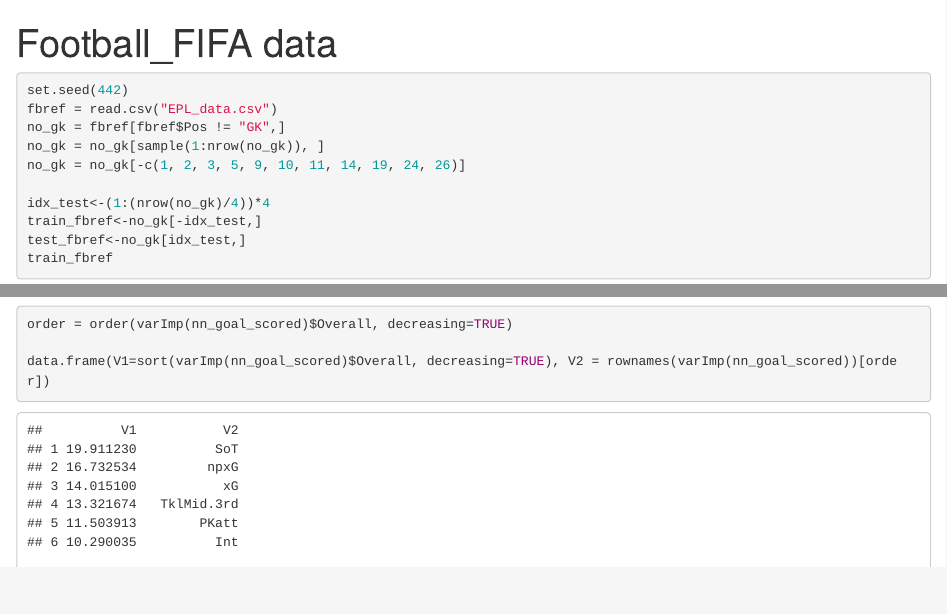
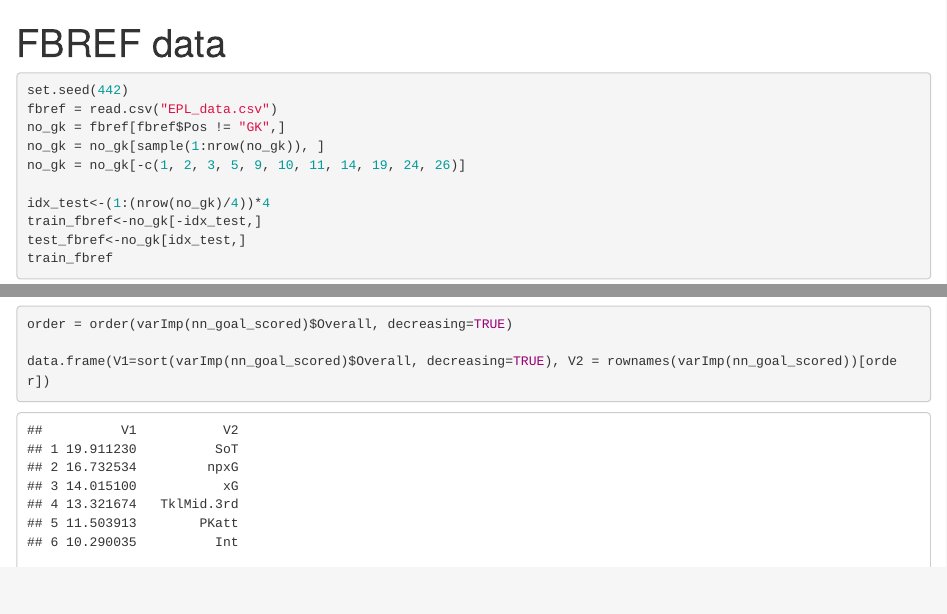
Before and after one commit to lvtwoodpecker/fpl_modeling, an R Markdown document (fbref_prediction.Rmd): the page in a window 1100 px wide, from its top, and a second part further down, joined at a grey line. Rendered offline with R 4.5, knitr and Pandoc, with nearby package versions; some code elsewhere in the file could not run offline.

Commit message:
Update fbref_prediction.Rmd

```diff
--- a/fbref_prediction.Rmd
+++ b/fbref_prediction.Rmd
@@ -1,5 +1,5 @@
 ---
-title: "Football_FIFA data"
+title: "FBREF data"
 output: html_document
 ---
 
```
